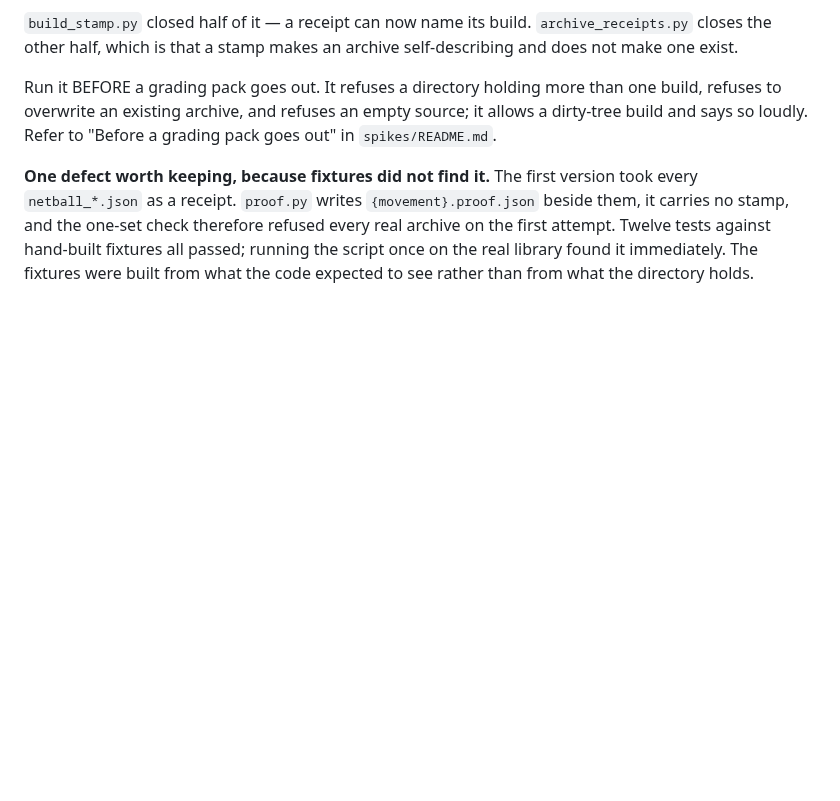
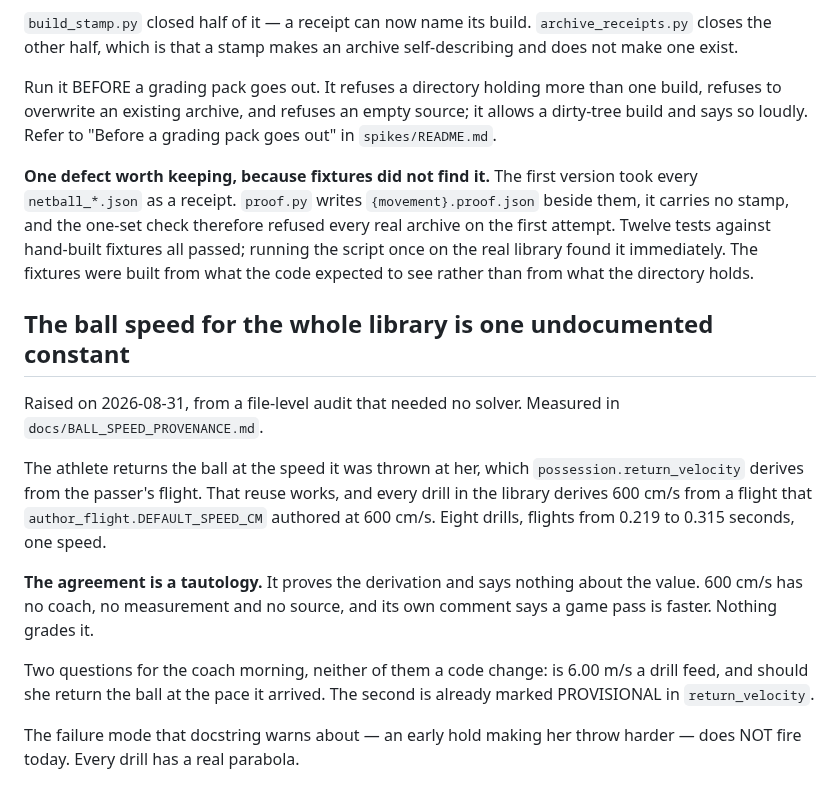
Before and after one commit to braven-pvm/braven-movement, a Markdown page: docs/KNOWN_ISSUES.md, the part around the change. Rendered like a GitHub page; blank space fills up the shorter version.

```diff
--- a/docs/KNOWN_ISSUES.md
+++ b/docs/KNOWN_ISSUES.md
@@ -1163,3 +1163,25 @@ therefore refused every real archive on the first attempt. Twelve tests against
 hand-built fixtures all passed; running the script once on the real library
 found it immediately. The fixtures were built from what the code expected to
 see rather than from what the directory holds.
+
+## The ball speed for the whole library is one undocumented constant
+
+Raised on 2026-08-31, from a file-level audit that needed no solver. Measured
+in `docs/BALL_SPEED_PROVENANCE.md`.
+
+The athlete returns the ball at the speed it was thrown at her, which
+`possession.return_velocity` derives from the passer's flight. That reuse
+works, and every drill in the library derives 600 cm/s from a flight that
+`author_flight.DEFAULT_SPEED_CM` authored at 600 cm/s. Eight drills, flights
+from 0.219 to 0.315 seconds, one speed.
+
+**The agreement is a tautology.** It proves the derivation and says nothing
+about the value. 600 cm/s has no coach, no measurement and no source, and its
+own comment says a game pass is faster. Nothing grades it.
+
+Two questions for the coach morning, neither of them a code change: is 6.00
+m/s a drill feed, and should she return the ball at the pace it arrived. The
+second is already marked PROVISIONAL in `return_velocity`.
+
+The failure mode that docstring warns about — an early hold making her throw
+harder — does NOT fire today. Every drill has a real parabola.
```
Also changed, not shown: docs/BALL_SPEED_PROVENANCE.md (added, +94 -0 lines).
